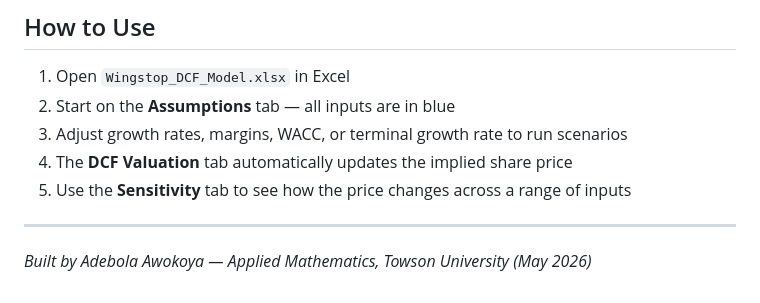
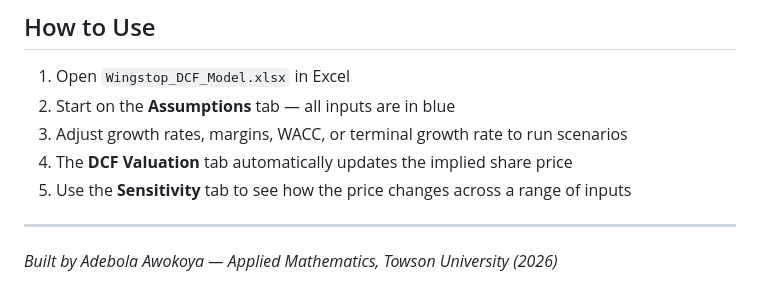
Before and after one commit to Awo88/wingstop-dcf-valuation-model, a Markdown page: README.md, the part around the change. GitHub-like rendering.

Commit message:
Update graduation date in README

```diff
--- a/README.md
+++ b/README.md
@@ -79,4 +79,4 @@ The sensitivity analysis stress-tests the implied price across WACC assumptions
 
 -----
 
-*Built by Adebola Awokoya — Applied Mathematics, Towson University (May 2026)*
+*Built by Adebola Awokoya — Applied Mathematics, Towson University (2026)*
```
